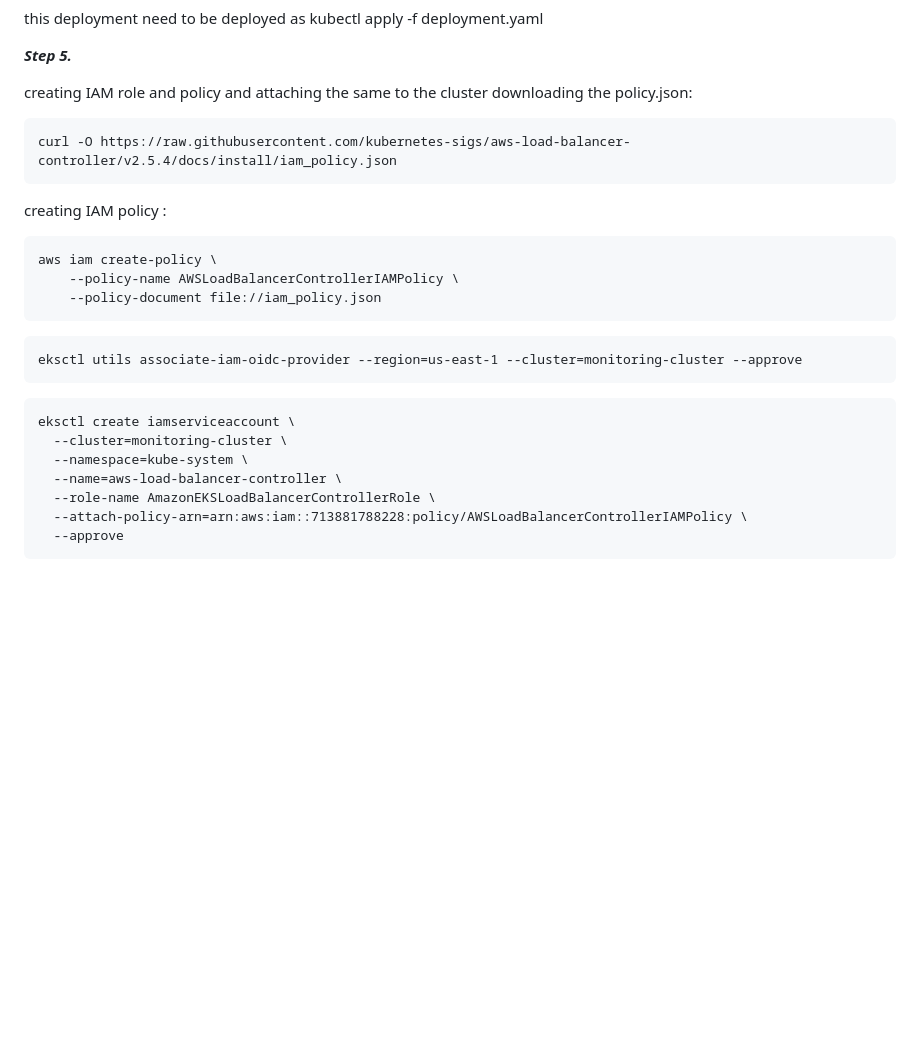
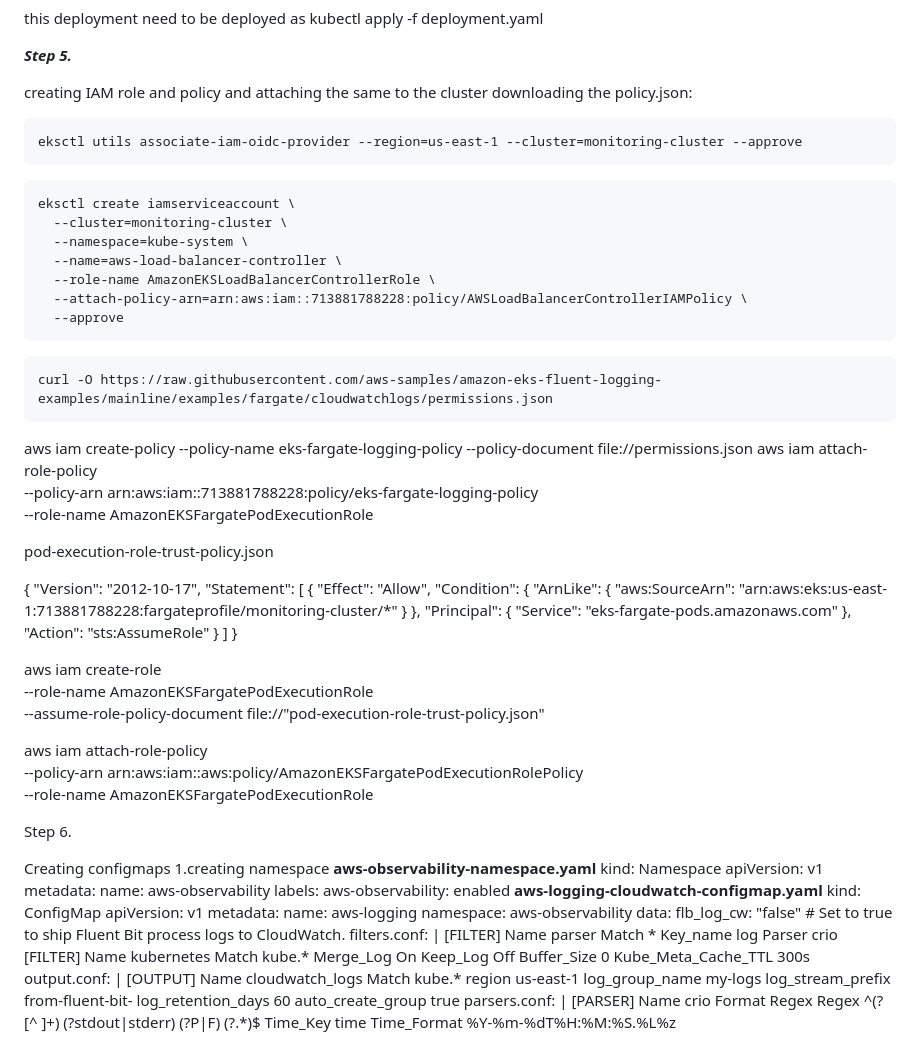
Before and after one commit to alekhya-510/Devops-monitioring-app-EKS, a Markdown page: README.md, the part around the change. Drawn GitHub-style; blank space fills up the shorter version.

````diff
--- a/README.md
+++ b/README.md
@@ -164,15 +164,7 @@ _**Step 5.**_
 
 creating IAM role and policy and attaching the same to the cluster
 downloading the policy.json:
-```
-curl -O https://raw.githubusercontent.com/kubernetes-sigs/aws-load-balancer-controller/v2.5.4/docs/install/iam_policy.json
-```
-creating IAM policy :
-```
-aws iam create-policy \
-    --policy-name AWSLoadBalancerControllerIAMPolicy \
-    --policy-document file://iam_policy.json
-```
+
 ```
 eksctl utils associate-iam-oidc-provider --region=us-east-1 --cluster=monitoring-cluster --approve
 ```
@@ -186,3 +178,88 @@ eksctl create iamserviceaccount \
   --attach-policy-arn=arn:aws:iam::713881788228:policy/AWSLoadBalancerControllerIAMPolicy \
   --approve
 ```
+```
+curl -O https://raw.githubusercontent.com/aws-samples/amazon-eks-fluent-logging-examples/mainline/examples/fargate/cloudwatchlogs/permissions.json
+```
+aws iam create-policy --policy-name eks-fargate-logging-policy --policy-document file://permissions.json
+aws iam attach-role-policy \
+  --policy-arn arn:aws:iam::713881788228:policy/eks-fargate-logging-policy \
+  --role-name AmazonEKSFargatePodExecutionRole
+
+pod-execution-role-trust-policy.json
+
+{
+  "Version": "2012-10-17",
+  "Statement": [
+    {
+      "Effect": "Allow",
+      "Condition": {
+         "ArnLike": {
+            "aws:SourceArn": "arn:aws:eks:us-east-1:713881788228:fargateprofile/monitoring-cluster/*"
+         }
+      },
+      "Principal": {
+        "Service": "eks-fargate-pods.amazonaws.com"
+      },
+      "Action": "sts:AssumeRole"
+    }
+  ]
+}
+
+
+aws iam create-role \
+  --role-name AmazonEKSFargatePodExecutionRole \
+  --assume-role-policy-document file://"pod-execution-role-trust-policy.json"
+
+aws iam attach-role-policy \
+  --policy-arn arn:aws:iam::aws:policy/AmazonEKSFargatePodExecutionRolePolicy \
+  --role-name AmazonEKSFargatePodExecutionRole
+
+Step 6.
+
+Creating configmaps
+1.creating namespace
+   **aws-observability-namespace.yaml**
+   kind: Namespace
+   apiVersion: v1
+   metadata:
+     name: aws-observability
+     labels:
+       aws-observability: enabled
+**aws-logging-cloudwatch-configmap.yaml**
+kind: ConfigMap
+apiVersion: v1
+metadata:
+  name: aws-logging
+  namespace: aws-observability
+data:
+  flb_log_cw: "false"  # Set to true to ship Fluent Bit process logs to CloudWatch.
+  filters.conf: |
+    [FILTER]
+        Name parser
+        Match *
+        Key_name log
+        Parser crio
+    [FILTER]
+        Name kubernetes
+        Match kube.*
+        Merge_Log On
+        Keep_Log Off
+        Buffer_Size 0
+        Kube_Meta_Cache_TTL 300s
+  output.conf: |
+    [OUTPUT]
+        Name cloudwatch_logs
+        Match   kube.*
+        region us-east-1
+        log_group_name my-logs
+        log_stream_prefix from-fluent-bit-
+        log_retention_days 60
+        auto_create_group true
+  parsers.conf: |
+    [PARSER]
+        Name crio
+        Format Regex
+        Regex ^(?<time>[^ ]+) (?<stream>stdout|stderr) (?<logtag>P|F) (?<log>.*)$
+        Time_Key    time
+        Time_Format %Y-%m-%dT%H:%M:%S.%L%z
````
